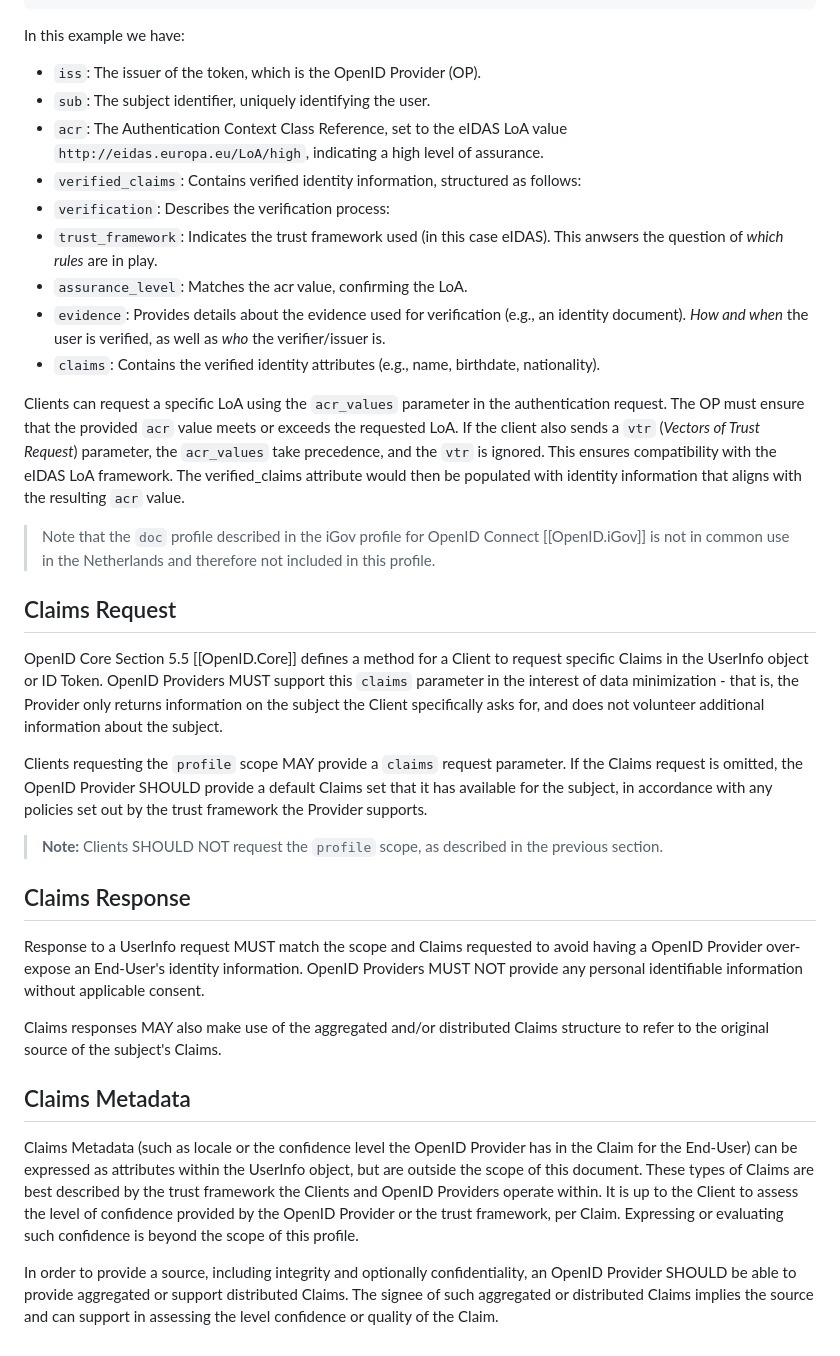
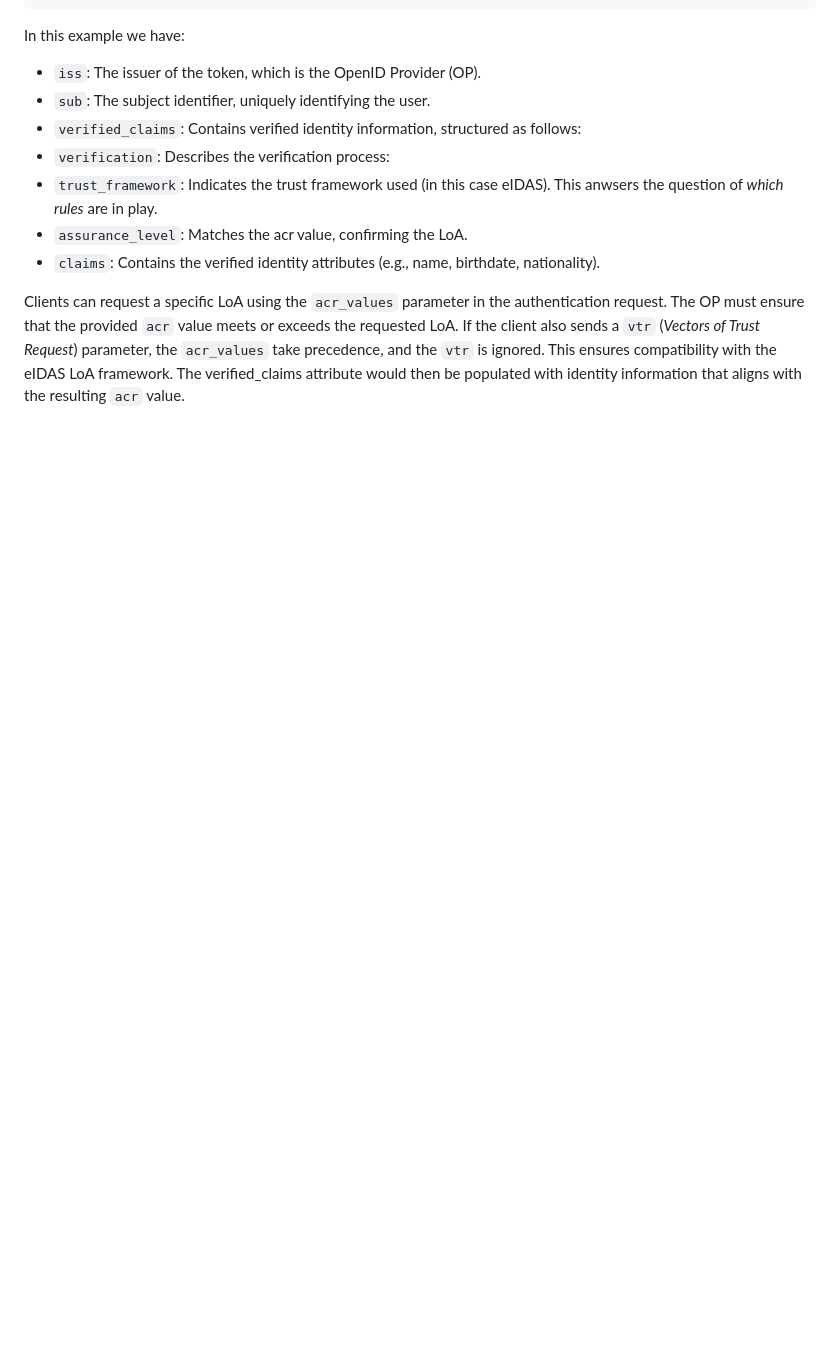
Before and after one commit to Logius-standaarden/OIDC-NLGOV, a Markdown page: UserInfo.md, the part around the change printed below. Rendered like a GitHub page; blank space fills up the shorter version.

```diff
--- a/UserInfo.md
+++ b/UserInfo.md
@@ -82,38 +91,12 @@ The following example shows the use of the `verified_claims` attribute with eIDA
 In this example we have:
 - `iss`: The issuer of the token, which is the OpenID Provider (OP).
 - `sub`: The subject identifier, uniquely identifying the user.
-- `acr`: The Authentication Context Class Reference, set to the eIDAS LoA value `http://eidas.europa.eu/LoA/high`, indicating a high level of assurance.
 - `verified_claims`: Contains verified identity information, structured as follows:
 - `verification`: Describes the verification process:
 - `trust_framework`: Indicates the trust framework used (in this case eIDAS). This anwsers the question of _which rules_ are in play.
 - `assurance_level`: Matches the acr value, confirming the LoA.
-- `evidence`: Provides details about the evidence used for verification (e.g., an identity document). _How and when_ the user is verified, as well as _who_ the verifier/issuer is.
 - `claims`: Contains the verified identity attributes (e.g., name, birthdate, nationality).
 
 Clients can request a specific LoA using the `acr_values` parameter in the authentication request. The OP must ensure that the provided `acr` value meets or exceeds the requested LoA.
 If the client also sends a `vtr` (_Vectors of Trust Request_) parameter, the `acr_values` take precedence, and the `vtr` is ignored. This ensures compatibility with the eIDAS LoA framework.
 The verified_claims attribute would then be populated with identity information that aligns with the resulting `acr` value.
-
-> Note that the `doc` profile described in the iGov profile for OpenID Connect [[OpenID.iGov]] is not in common use in the Netherlands and therefore not included in this profile.
-
-## Claims Request
-
-OpenID Core Section 5.5 [[OpenID.Core]] defines a method for a Client to request specific Claims in the UserInfo object or ID Token. OpenID Providers MUST support this `claims` parameter in the interest of data minimization - that is, the Provider only returns information on the subject the Client specifically asks for, and does not volunteer additional information about the subject.
-
-Clients requesting the `profile` scope MAY provide a `claims` request parameter.
-If the Claims request is omitted, the OpenID Provider SHOULD provide a default Claims set that it has available for the subject, in accordance with any policies set out by the trust framework the Provider supports.
-> **Note:** Clients SHOULD NOT request the `profile` scope, as described in the previous section.
-
-## Claims Response
-
-Response to a UserInfo request MUST match the scope and Claims requested to avoid having a OpenID Provider over-expose an End-User's identity information.
-OpenID Providers MUST NOT provide any personal identifiable information without applicable consent.
-
-Claims responses MAY also make use of the aggregated and/or distributed Claims structure to refer to the original source of the subject's Claims.
-
-## Claims Metadata
-
-Claims Metadata (such as locale or the confidence level the OpenID Provider has in the Claim for the End-User) can be expressed as attributes within the UserInfo object, but are outside the scope of this document. These types of Claims are best described by the trust framework the Clients and OpenID Providers operate within.
-It is up to the Client to assess the level of confidence provided by the OpenID Provider or the trust framework, per Claim. Expressing or evaluating such confidence is beyond the scope of this profile.
-
-In order to provide a source, including integrity and optionally confidentiality, an OpenID Provider SHOULD be able to provide aggregated or support distributed Claims. The signee of such aggregated or distributed Claims implies the source and can support in assessing the level confidence or quality of the Claim.
```
Also changed, not shown: other parts of UserInfo.md (+28 -19 lines).
